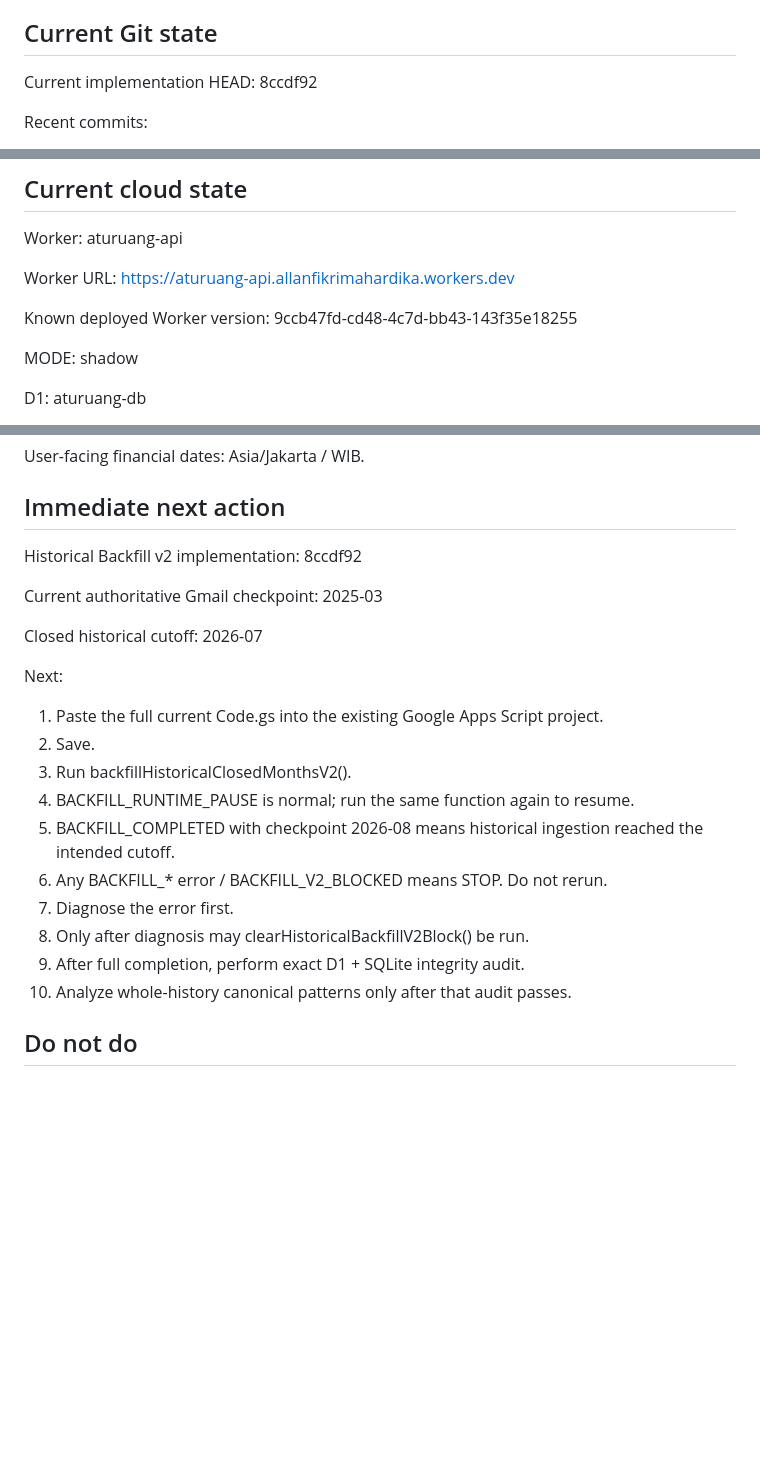
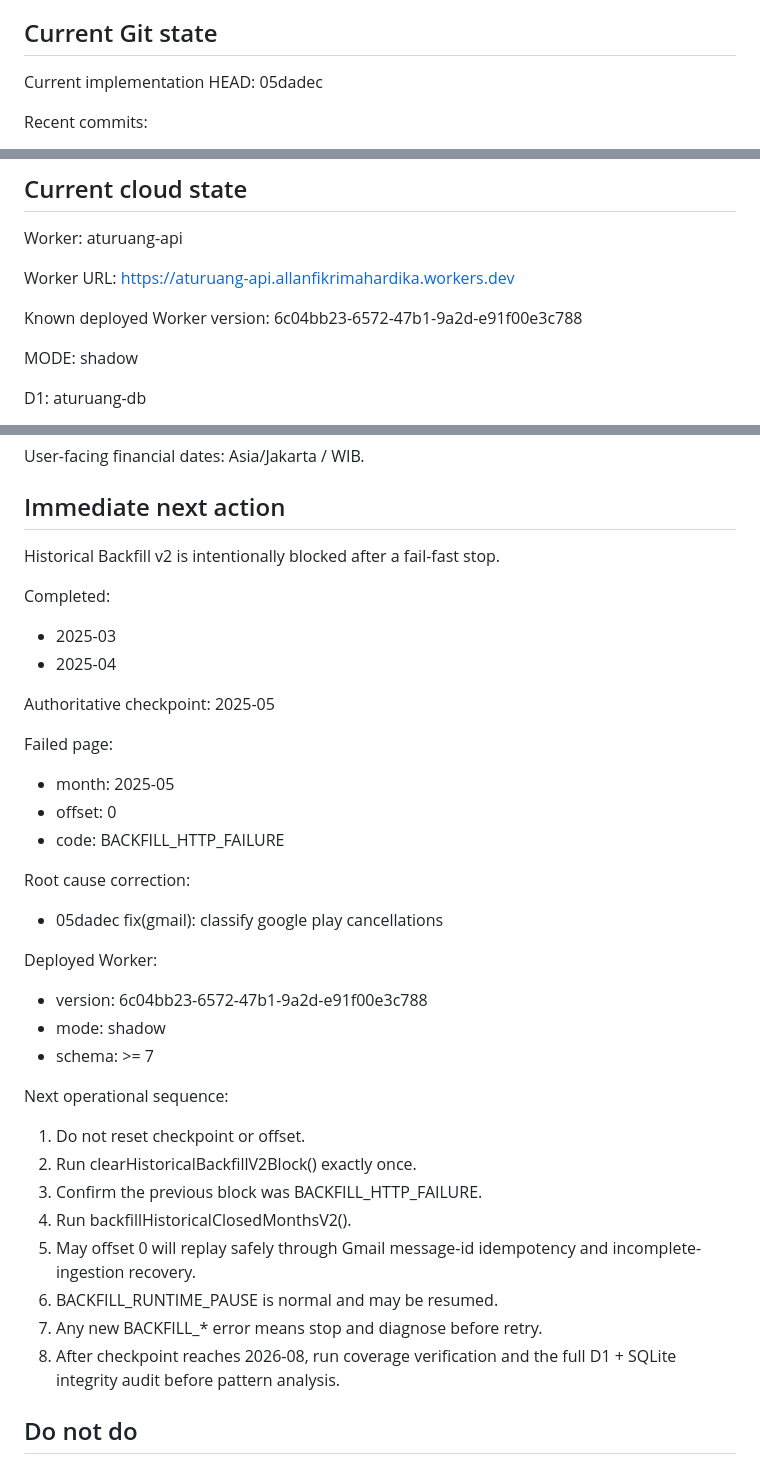
Before and after one commit to AllanFikri/AturUang, a Markdown page: docs/continuity/HANDOFF.md, 3 parts joined by grey strips. Rendered like a GitHub page; blank space fills up the shorter version.

```diff
--- a/docs/continuity/HANDOFF.md
+++ b/docs/continuity/HANDOFF.md
@@ -48,7 +48,7 @@ explicit project-level decision.
 ## Current Git state
 
 Current implementation HEAD:
-8ccdf92
+05dadec
 
 Recent commits:
 - 841fc63 chore(gmail): prepare controlled february backfill
@@ -69,7 +69,7 @@ Worker URL:
 https://aturuang-api.allanfikrimahardika.workers.dev
 
 Known deployed Worker version:
-9ccb47fd-cd48-4c7d-bb43-143f35e18255
+6c04bb23-6572-47b1-9a2d-e91f00e3c788
 
 MODE:
 shadow
@@ -213,27 +213,39 @@ Asia/Jakarta / WIB.
 
 ## Immediate next action
 
-Historical Backfill v2 implementation:
-8ccdf92
+Historical Backfill v2 is intentionally blocked after a fail-fast stop.
 
-Current authoritative Gmail checkpoint:
-2025-03
+Completed:
+- 2025-03
+- 2025-04
 
-Closed historical cutoff:
-2026-07
+Authoritative checkpoint:
+2025-05
 
-Next:
-1. Paste the full current Code.gs into the existing Google Apps Script project.
-2. Save.
-3. Run backfillHistoricalClosedMonthsV2().
-4. BACKFILL_RUNTIME_PAUSE is normal; run the same function again to resume.
-5. BACKFILL_COMPLETED with checkpoint 2026-08 means historical ingestion reached
-   the intended cutoff.
-6. Any BACKFILL_* error / BACKFILL_V2_BLOCKED means STOP. Do not rerun.
-7. Diagnose the error first.
-8. Only after diagnosis may clearHistoricalBackfillV2Block() be run.
-9. After full completion, perform exact D1 + SQLite integrity audit.
-10. Analyze whole-history canonical patterns only after that audit passes.
+Failed page:
+- month: 2025-05
+- offset: 0
+- code: BACKFILL_HTTP_FAILURE
+
+Root cause correction:
+- 05dadec fix(gmail): classify google play cancellations
+
+Deployed Worker:
+- version: 6c04bb23-6572-47b1-9a2d-e91f00e3c788
+- mode: shadow
+- schema: >= 7
+
+Next operational sequence:
+1. Do not reset checkpoint or offset.
+2. Run clearHistoricalBackfillV2Block() exactly once.
+3. Confirm the previous block was BACKFILL_HTTP_FAILURE.
+4. Run backfillHistoricalClosedMonthsV2().
+5. May offset 0 will replay safely through Gmail message-id idempotency and
+   incomplete-ingestion recovery.
+6. BACKFILL_RUNTIME_PAUSE is normal and may be resumed.
+7. Any new BACKFILL_* error means stop and diagnose before retry.
+8. After checkpoint reaches 2026-08, run coverage verification and the full
+   D1 + SQLite integrity audit before pattern analysis.
 
 
 ## Do not do
```
Also changed, not shown: other parts of docs/continuity/HANDOFF.md (+1 -1 lines), docs/continuity/WORKLOG.md (+48 -0 lines).
